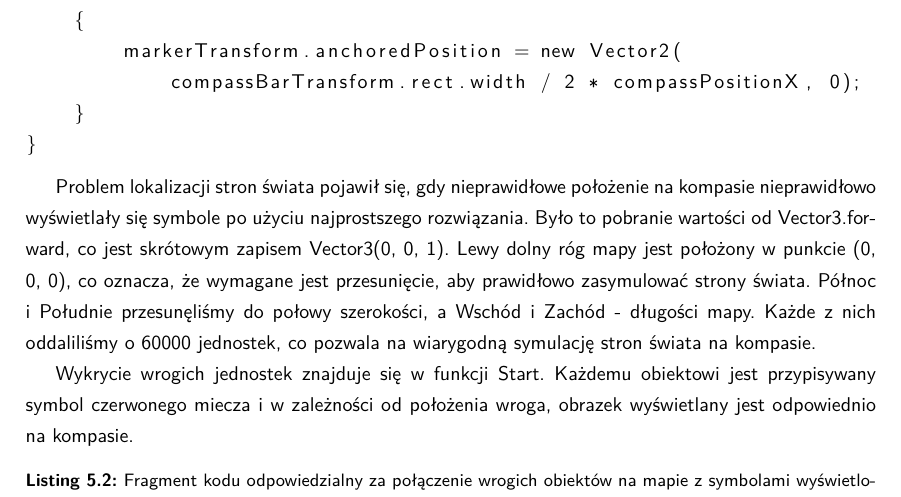
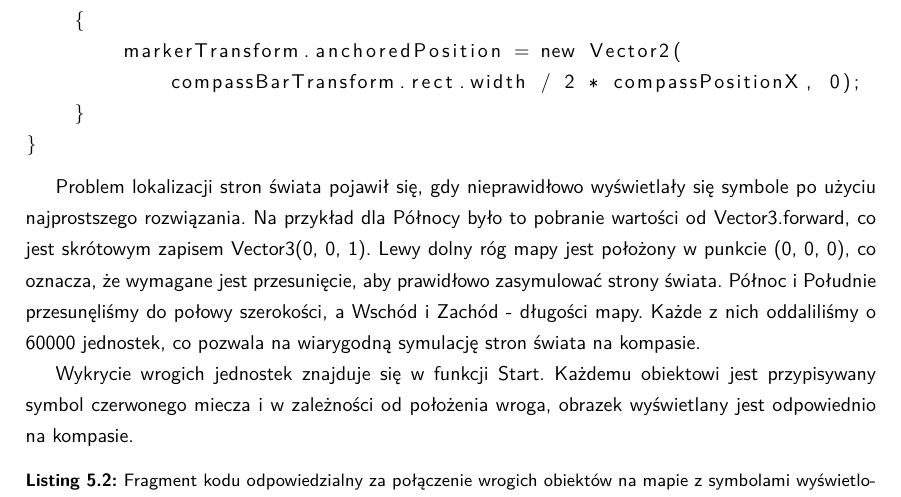
Before and after one commit to YetAnotherSpieskowcy/RTS, a LaTeX document (docs/main.tex, which reads docs/chapters/kompas.tex): part of page 22 of 34, cut so that both start at the same text. Compiled offline with LuaLaTeX.

Commit message:
Update kompas.tex

```diff
--- a/docs/chapters/kompas.tex
+++ b/docs/chapters/kompas.tex
@@ -33,7 +33,7 @@ void SetMarkerPosition(RectTransform markerTransform, Vector3 worldPosition)
 }
 \end{lstlisting}
 
-Problem lokalizacji stron świata pojawił się, gdy nieprawidłowe położenie na kompasie nieprawidłowo wyświetlały się symbole po użyciu najprostszego rozwiązania. Było to pobranie wartości od Vector3.forward, co jest skrótowym zapisem Vector3(0, 0, 1). Lewy dolny róg mapy jest położony w punkcie (0, 0, 0), co oznacza, że wymagane jest przesunięcie, aby prawidłowo zasymulować strony świata. Północ i Południe przesunęliśmy do połowy szerokości, a Wschód i Zachód - długości mapy. Każde z nich oddaliliśmy o 60000 jednostek, co pozwala na wiarygodną symulację stron świata na kompasie.
+Problem lokalizacji stron świata pojawił się, gdy nieprawidłowo wyświetlały się symbole po użyciu najprostszego rozwiązania. Na przykład dla Północy było to pobranie wartości od Vector3.forward, co jest skrótowym zapisem Vector3(0, 0, 1). Lewy dolny róg mapy jest położony w punkcie (0, 0, 0), co oznacza, że wymagane jest przesunięcie, aby prawidłowo zasymulować strony świata. Północ i Południe przesunęliśmy do połowy szerokości, a Wschód i Zachód - długości mapy. Każde z nich oddaliliśmy o 60000 jednostek, co pozwala na wiarygodną symulację stron świata na kompasie.
 \begin{figure}[htbp]
     \centering
     \includegraphics[width=0.9\textwidth]{images/ui/strony_swiata.png}
```
